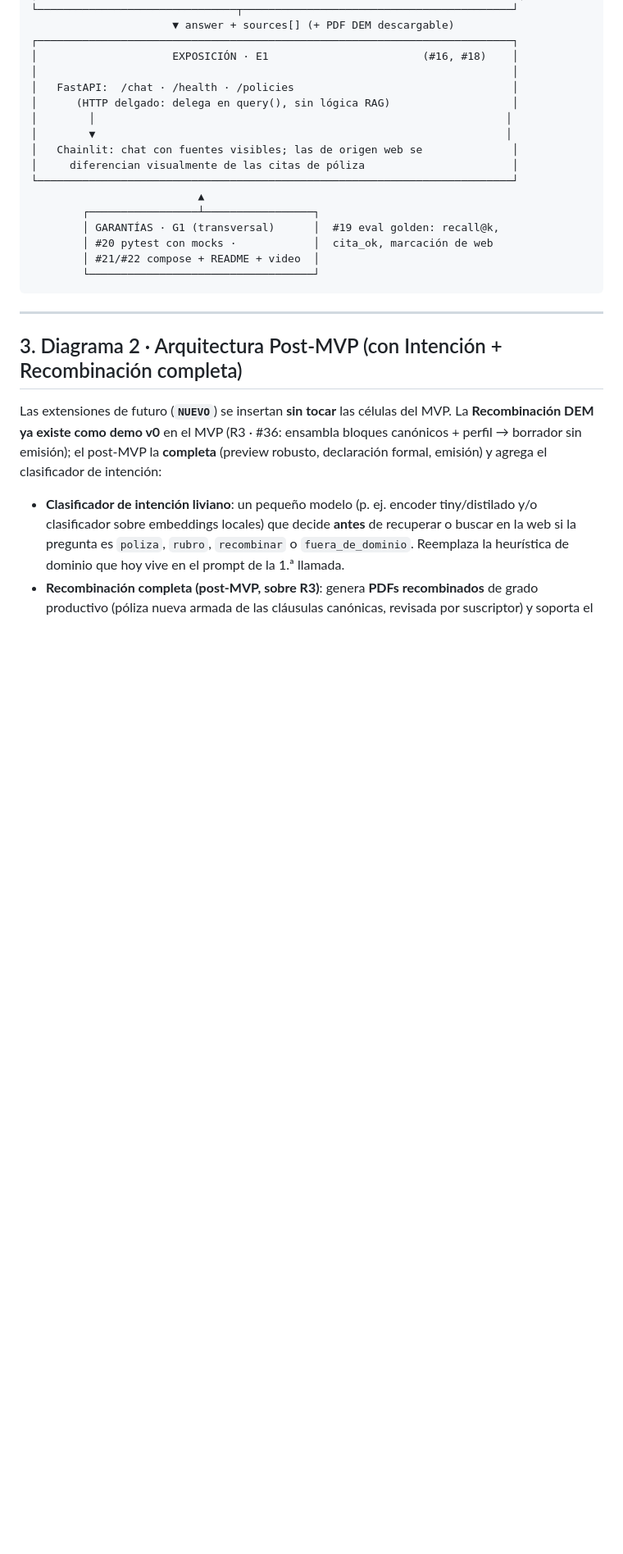
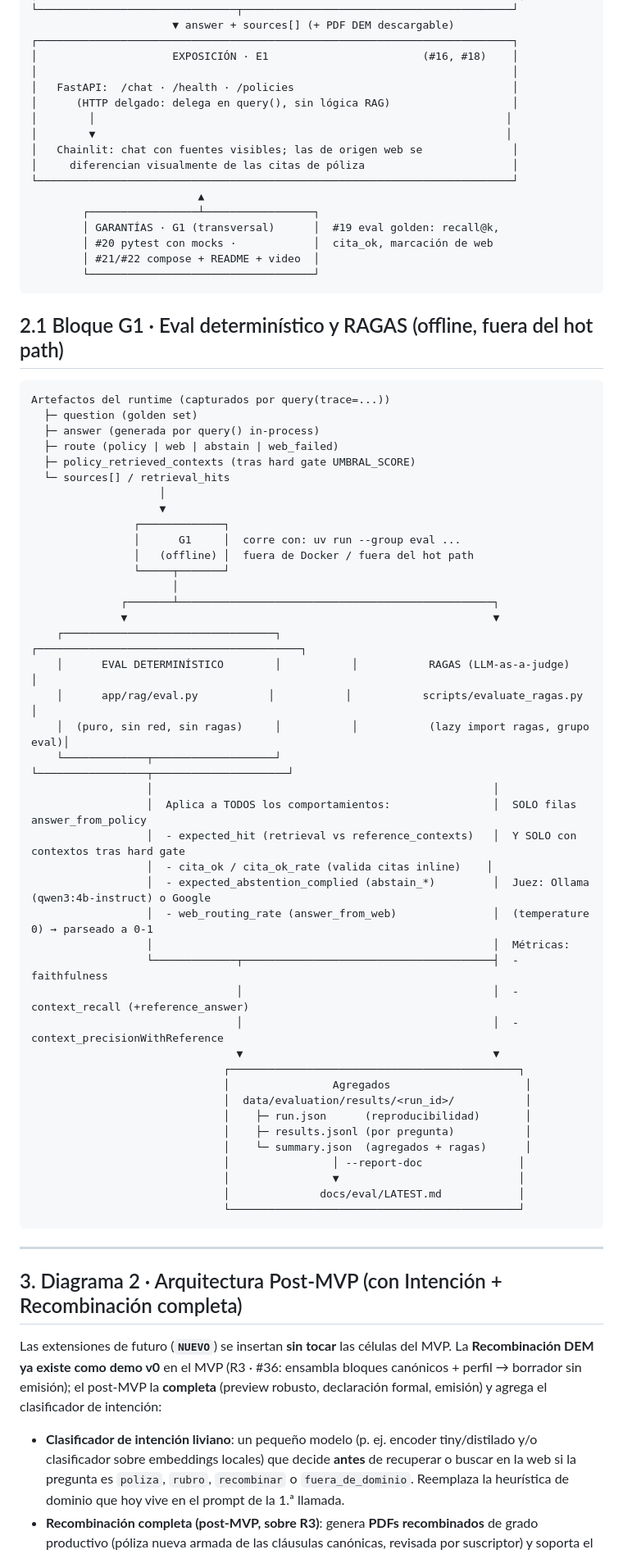
Before and after one commit to rodrigoasis87/insurance-chatbot, a Markdown page: docs/ARCHITECTURE.md, the part around the change. Shown at 82% size. Rendered like a GitHub page; blank space fills up the shorter version.

Commit message:
docs(architecture): add G1 eval ASCII (deterministic vs RAGAS) with clear filtering

````diff
--- a/docs/ARCHITECTURE.md
+++ b/docs/ARCHITECTURE.md
@@ -115,6 +115,52 @@ UI 8001; #21). Detalle del runtime en `docs/CONTRACTS.md` §4.
         │ #20 pytest con mocks ·            │  cita_ok, marcación de web
         │ #21/#22 compose + README + video  │
         └───────────────────────────────────┘
+```
+
+## 2.1 Bloque G1 · Eval determinístico y RAGAS (offline, fuera del hot path)
+
+```text
+Artefactos del runtime (capturados por query(trace=...))
+  ├─ question (golden set)
+  ├─ answer (generada por query() in-process)
+  ├─ route (policy | web | abstain | web_failed)
+  ├─ policy_retrieved_contexts (tras hard gate UMBRAL_SCORE)
+  └─ sources[] / retrieval_hits
+                    │
+                    ▼
+                ┌─────────────┐
+                │      G1     │  corre con: uv run --group eval ...
+                │   (offline) │  fuera de Docker / fuera del hot path
+                └─────┬───────┘
+                      │
+              ┌───────┴─────────────────────────────────────────────────┐
+              ▼                                                         ▼
+    ┌─────────────────────────────────┐           ┌─────────────────────────────────────────┐
+    │      EVAL DETERMINÍSTICO        │           │           RAGAS (LLM-as-a-judge)         │
+    │      app/rag/eval.py           │           │           scripts/evaluate_ragas.py     │
+    │  (puro, sin red, sin ragas)     │           │           (lazy import ragas, grupo eval)│
+    └─────────────┬───────────────────┘           └─────────────────┬─────────────────────┘
+                  │                                                     │
+                  │  Aplica a TODOS los comportamientos:                │  SOLO filas answer_from_policy
+                  │  - expected_hit (retrieval vs reference_contexts)   │  Y SOLO con contextos tras hard gate
+                  │  - cita_ok / cita_ok_rate (valida citas inline)    │
+                  │  - expected_abstention_complied (abstain_*)         │  Juez: Ollama (qwen3:4b-instruct) o Google
+                  │  - web_routing_rate (answer_from_web)               │  (temperature 0) → parseado a 0-1
+                  │                                                     │  Métricas:
+                  └─────────────┬───────────────────────────────────────┤  - faithfulness
+                                │                                       │  - context_recall (+reference_answer)
+                                │                                       │  - context_precisionWithReference
+                                ▼                                       ▼
+                              ┌─────────────────────────────────────────────┐
+                              │                Agregados                     │
+                              │  data/evaluation/results/<run_id>/           │
+                              │    ├─ run.json      (reproducibilidad)       │
+                              │    ├─ results.jsonl (por pregunta)           │
+                              │    └─ summary.json  (agregados + ragas)      │
+                              │                │ --report-doc               │
+                              │                ▼                            │
+                              │              docs/eval/LATEST.md            │
+                              └─────────────────────────────────────────────┘
 ```
 
 ---
````
